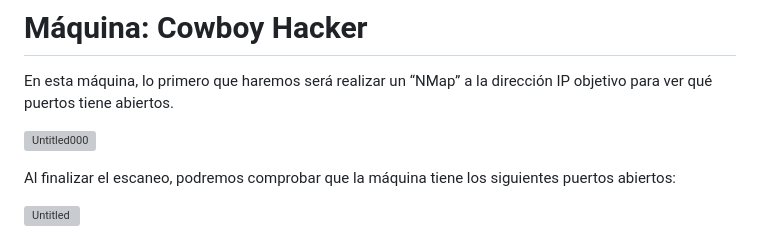
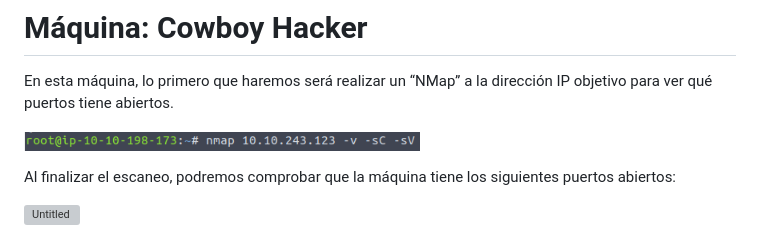
Before and after one commit to AntonioPC94/CowboyHacker, a Markdown page: README.md, the part around the change. Rendered like a GitHub page; grey boxes are pictures that could not be loaded.

Commit message:
Comentario

```diff
--- a/README.md
+++ b/README.md
@@ -8,7 +8,7 @@ status: Published
 
 En esta máquina, lo primero que haremos será realizar un “NMap” a la dirección IP objetivo para ver qué puertos tiene abiertos.
 
-![Untitled000](Ma%CC%81quina%20Cowboy%20Hacker%2054f0539d9c6e4da58cc78d13d3719c13/Untitled000.png)
+![Untitled000](img/Untitled000.png)
 
 Al finalizar el escaneo, podremos comprobar que la máquina tiene los siguientes puertos abiertos:
 
```
